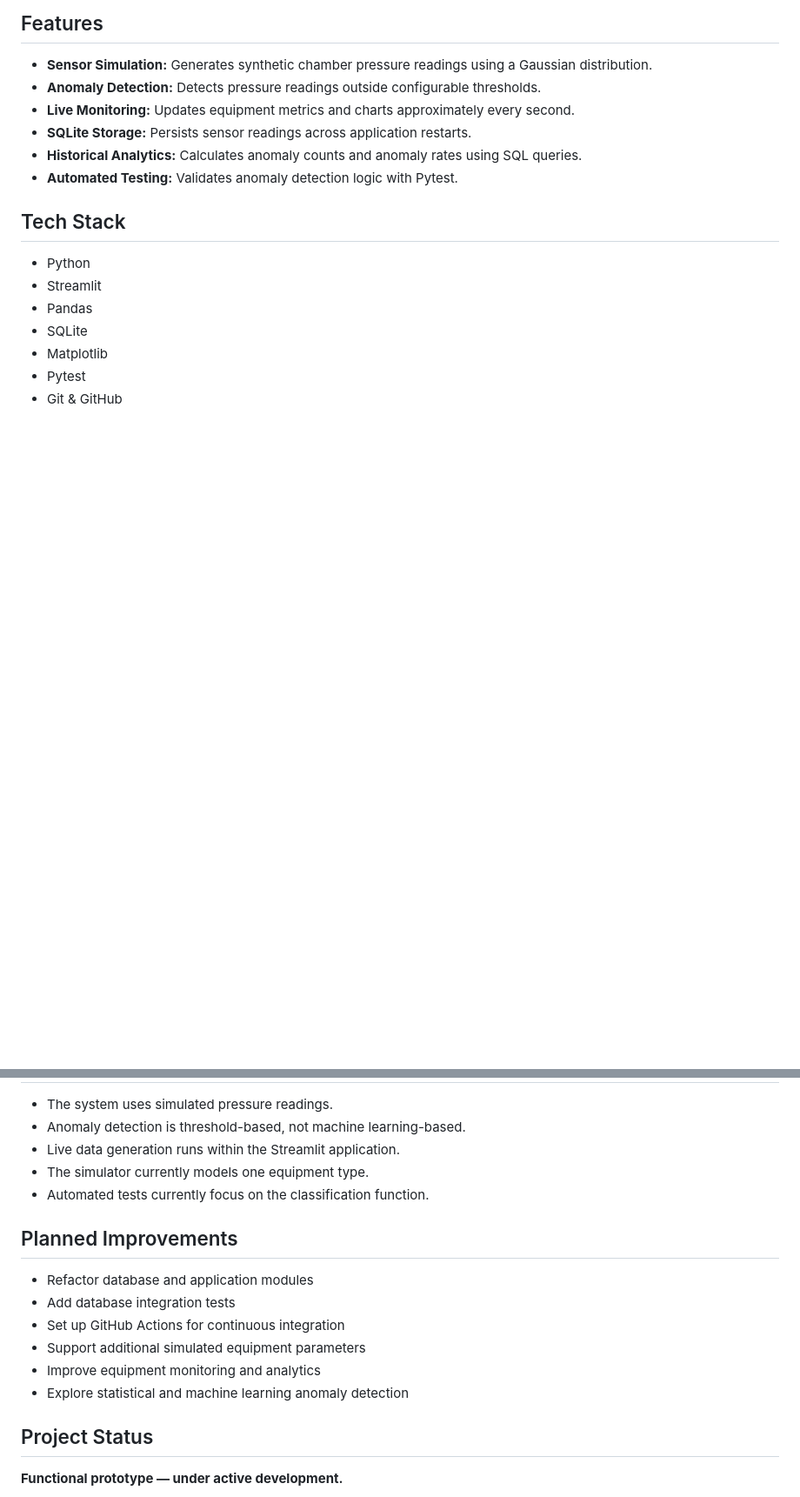
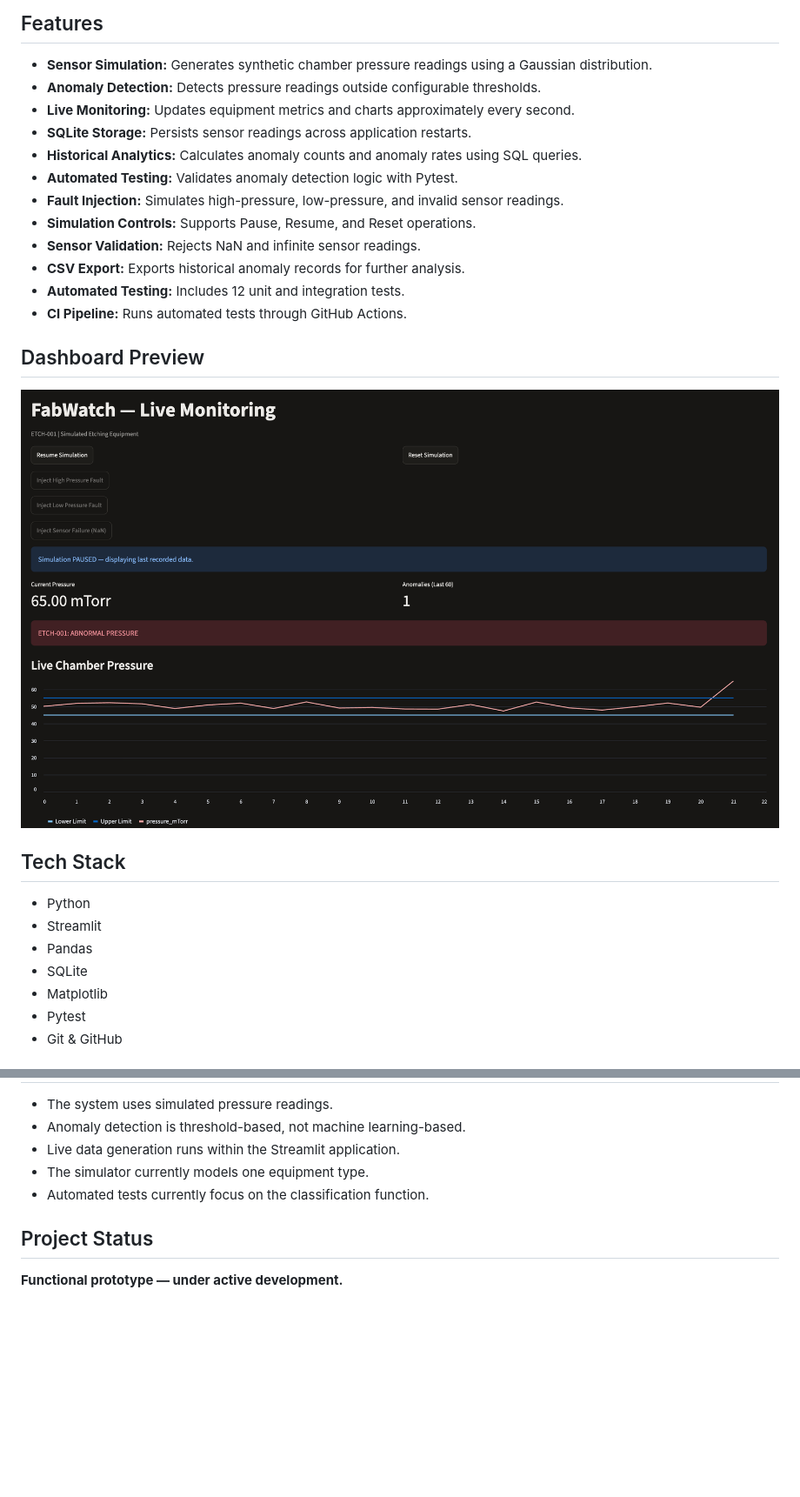
Before and after one commit to kyliekeem/fabwatch, a Markdown page: README.md, 2 parts joined by grey strips. Shown at 87% size. Drawn GitHub-style; pictures changed too: docs/fabwatch-dashboard.png (added); blank space fills up the shorter version.

Commit message:
Add dashboard preview and update documentation

```diff
--- a/README.md
+++ b/README.md
@@ -18,6 +18,16 @@ The project demonstrates data generation, threshold-based anomaly detection, per
 - **SQLite Storage:** Persists sensor readings across application restarts.
 - **Historical Analytics:** Calculates anomaly counts and anomaly rates using SQL queries.
 - **Automated Testing:** Validates anomaly detection logic with Pytest.
+- **Fault Injection:** Simulates high-pressure, low-pressure, and invalid sensor readings.
+- **Simulation Controls:** Supports Pause, Resume, and Reset operations.
+- **Sensor Validation:** Rejects NaN and infinite sensor readings.
+- **CSV Export:** Exports historical anomaly records for further analysis.
+- **Automated Testing:** Includes 12 unit and integration tests.
+- **CI Pipeline:** Runs automated tests through GitHub Actions.
+
+## Dashboard Preview
+
+![FabWatch Monitoring Dashboard](docs/fabwatch-dashboard.png)
 
 ## Tech Stack
 
@@ -125,15 +135,6 @@ These are hypothetical values used for software development and testing, not val
 - The simulator currently models one equipment type.
 - Automated tests currently focus on the classification function.
 
-## Planned Improvements
-
-- Refactor database and application modules
-- Add database integration tests
-- Set up GitHub Actions for continuous integration
-- Support additional simulated equipment parameters
-- Improve equipment monitoring and analytics
-- Explore statistical and machine learning anomaly detection
-
 ## Project Status
 
 **Functional prototype — under active development.**
```
